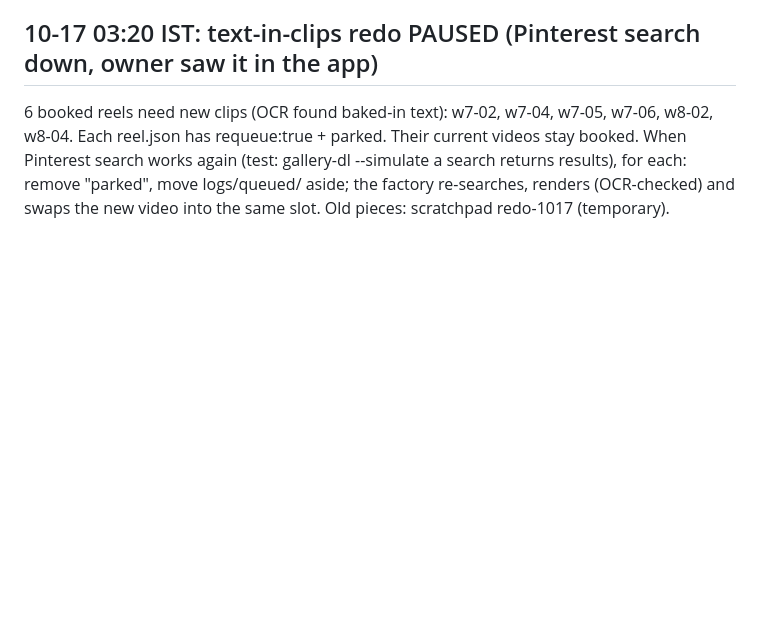
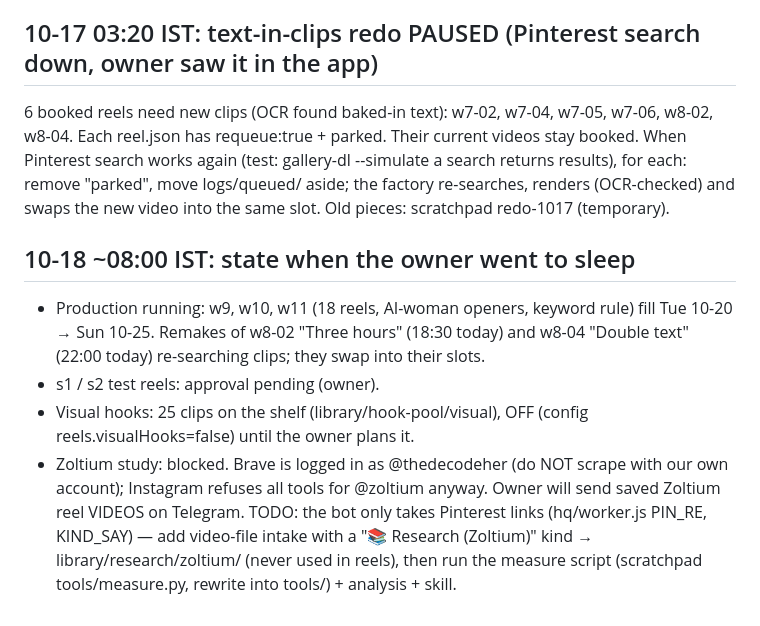
Before and after one commit to shajith240/decodeher-studio, a Markdown page: brain/NEXT-SESSION.md, the part around the change. Drawn GitHub-style; blank space fills up the shorter version.

Commit message:
Hand-off note 10-18 morning
Co-Authored-By: Claude Opus 5.5 <noreply@anthropic.com>

```diff
--- a/brain/NEXT-SESSION.md
+++ b/brain/NEXT-SESSION.md
@@ -33,3 +33,13 @@ Re-run the switch-over: `bash /tmp/claude-1000/-home-shajith-Projects-dark-psyco
 requeue:true + parked. Their current videos stay booked. When Pinterest search works again (test: gallery-dl --simulate a
 search returns results), for each: remove "parked", move logs/queued/<slug> aside; the factory re-searches, renders
 (OCR-checked) and swaps the new video into the same slot. Old pieces: scratchpad redo-1017 (temporary).
+
+## 10-18 ~08:00 IST: state when the owner went to sleep
+- Production running: w9, w10, w11 (18 reels, AI-woman openers, keyword rule) fill Tue 10-20 → Sun 10-25. Remakes of w8-02
+  "Three hours" (18:30 today) and w8-04 "Double text" (22:00 today) re-searching clips; they swap into their slots.
+- s1 / s2 test reels: approval pending (owner).
+- Visual hooks: 25 clips on the shelf (library/hook-pool/visual), OFF (config reels.visualHooks=false) until the owner plans it.
+- Zoltium study: blocked. Brave is logged in as @thedecodeher (do NOT scrape with our own account); Instagram refuses all
+  tools for @zoltium anyway. Owner will send saved Zoltium reel VIDEOS on Telegram. TODO: the bot only takes Pinterest links
+  (hq/worker.js PIN_RE, KIND_SAY) — add video-file intake with a "📚 Research (Zoltium)" kind → library/research/zoltium/
+  (never used in reels), then run the measure script (scratchpad tools/measure.py, rewrite into tools/) + analysis + skill.
```
